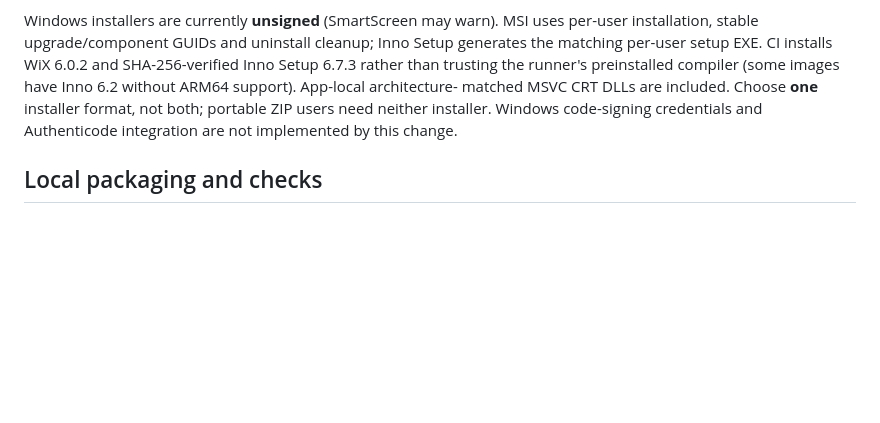
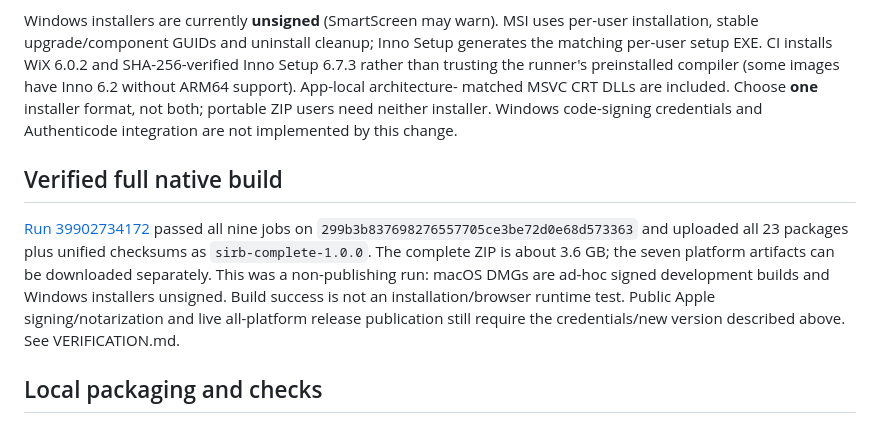
Before and after one commit to Hossam-Majrashi/sirb, a Markdown page: docs/RELEASE_AUTOMATION.md, the part around the change. Rendered like a GitHub page; blank space fills up the shorter version.

```diff
--- a/docs/RELEASE_AUTOMATION.md
+++ b/docs/RELEASE_AUTOMATION.md
@@ -109,6 +109,17 @@ matched MSVC CRT DLLs are included. Choose **one** installer format, not both;
 portable ZIP users need neither installer. Windows code-signing credentials and
 Authenticode integration are not implemented by this change.
 
+## Verified full native build
+
+[Run 39902734172](https://github.com/Hossam-Majrashi/sirb/actions/runs/39902734172)
+passed all nine jobs on `299b3b837698276557705ce3be72d0e68d573363` and uploaded all
+23 packages plus unified checksums as `sirb-complete-1.0.0`. The complete ZIP is
+about 3.6 GB; the seven platform artifacts can be downloaded separately. This was
+a non-publishing run: macOS DMGs are ad-hoc signed development builds and Windows
+installers unsigned. Build success is not an installation/browser runtime test.
+Public Apple signing/notarization and live all-platform release publication still
+require the credentials/new version described above. See VERIFICATION.md.
+
 ## Local packaging and checks
 
 - Linux: `SIRB_LINUX_ARCH=x64 bash build_linux.sh`, then
```
Also changed, not shown: PROJECT_NOTES.md (+2 -0 lines), VERIFICATION.md (+49 -8 lines).
